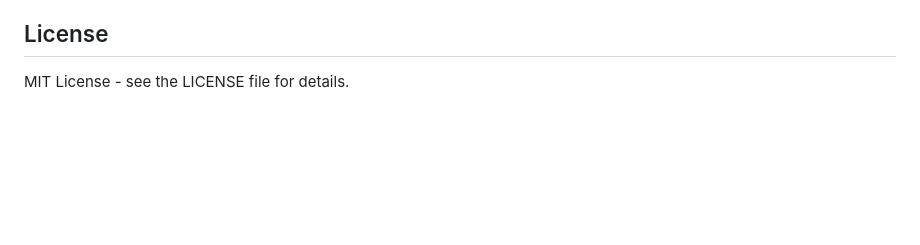
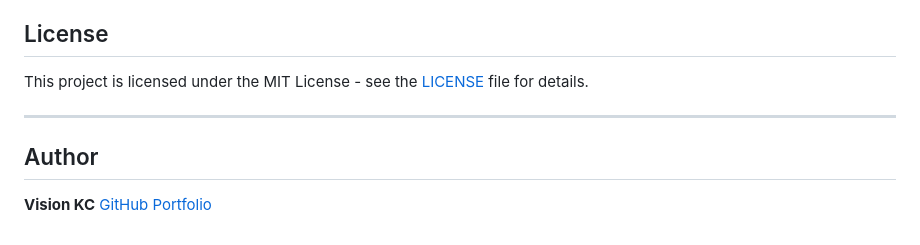
Before and after one commit to vision-dev1/Websentry, a Markdown page: README.md, the part around the change. Drawn GitHub-style; blank space fills up the shorter version.

Commit message:
Update README with author info and license link
Added author information and updated license section.

```diff
--- a/README.md
+++ b/README.md
@@ -86,4 +86,10 @@ The interface features a modern, dark-themed design with real-time progress indi
 
 ## License
 
-MIT License - see the LICENSE file for details.
+This project is licensed under the MIT License - see the [LICENSE](LICENSE) file for details.
+
+---
+## Author
+**Vision KC**
+[GitHub](https://github.com/vision-dev1)
+[Portfolio](https://visionkc.com.np)
```
